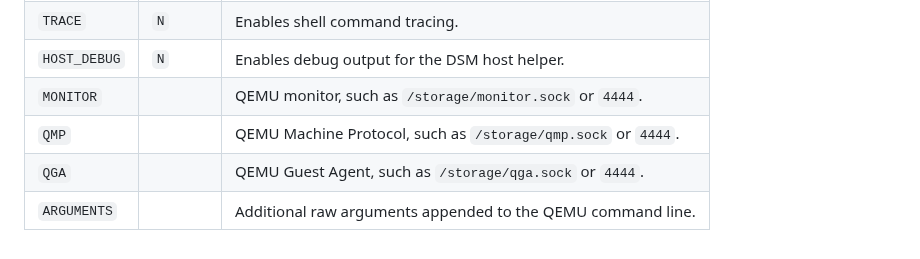
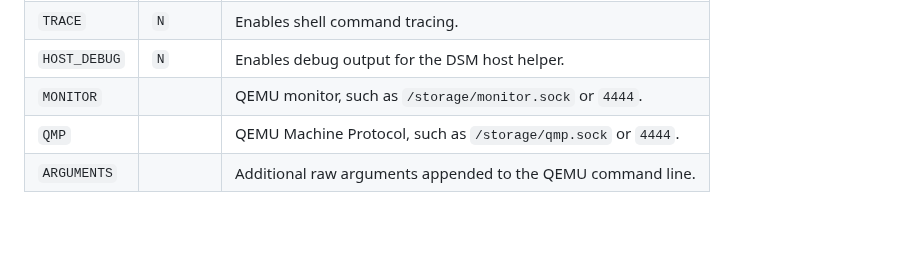
Before and after one commit to vdsm/virtual-dsm, a Markdown page: docs/environment.md, the part around the change. GitHub-like rendering; blank space fills up the shorter version.

```diff
--- a/docs/environment.md
+++ b/docs/environment.md
@@ -112,5 +112,4 @@ Also see [Dynamic memory allocation](https://github.com/qemus/qemu/blob/master/d
 | `HOST_DEBUG` | `N` | Enables debug output for the DSM host helper. |
 | `MONITOR` |  | QEMU monitor, such as `/storage/monitor.sock` or `4444`. |
 | `QMP` |  | QEMU Machine Protocol, such as `/storage/qmp.sock` or `4444`. |
-| `QGA` |  | QEMU Guest Agent, such as `/storage/qga.sock` or `4444`. |
 | `ARGUMENTS` |  | Additional raw arguments appended to the QEMU command line. |
```
